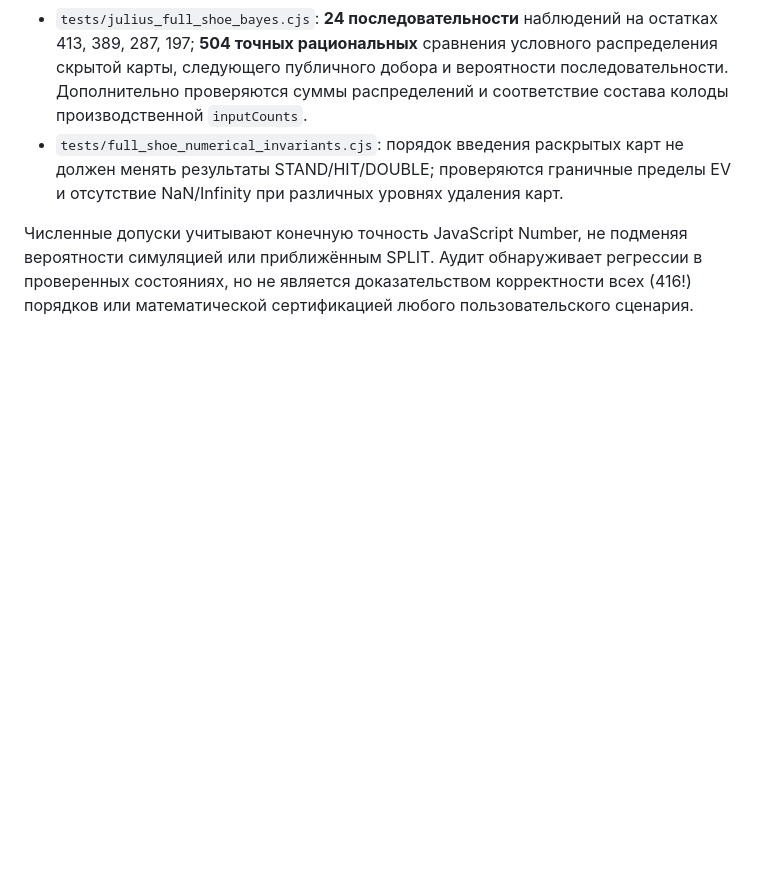
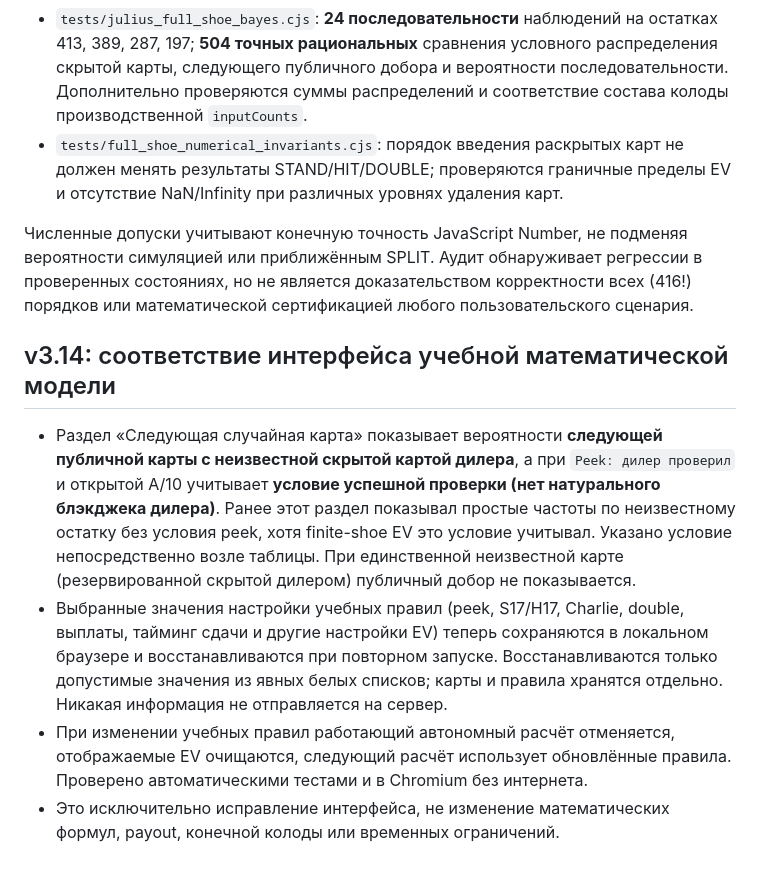
Before and after one commit to nikitasapun-sudo/Blackkek, a Markdown page: README.md, the part around the change. GitHub-like rendering; blank space fills up the shorter version.

Commit message:
ui(v3.14): refresh offline version, diagnostics and document conditional peek probabilities

```diff
--- a/README.md
+++ b/README.md
@@ -78,3 +78,10 @@
 - `tests/full_shoe_numerical_invariants.cjs`: порядок введения раскрытых карт не должен менять результаты STAND/HIT/DOUBLE; проверяются граничные пределы EV и отсутствие NaN/Infinity при различных уровнях удаления карт.
 
 Численные допуски учитывают конечную точность JavaScript Number, не подменяя вероятности симуляцией или приближённым SPLIT. Аудит обнаруживает регрессии в проверенных состояниях, но не является доказательством корректности всех (416!) порядков или математической сертификацией любого пользовательского сценария.
+
+## v3.14: соответствие интерфейса учебной математической модели
+
+- Раздел «Следующая случайная карта» показывает вероятности **следующей публичной карты с неизвестной скрытой картой дилера**, а при `Peek: дилер проверил` и открытой A/10 учитывает **условие успешной проверки (нет натурального блэкджека дилера)**. Ранее этот раздел показывал простые частоты по неизвестному остатку без условия peek, хотя finite-shoe EV это условие учитывал. Указано условие непосредственно возле таблицы. При единственной неизвестной карте (резервированной скрытой дилером) публичный добор не показывается.
+- Выбранные значения настройки учебных правил (peek, S17/H17, Charlie, double, выплаты, тайминг сдачи и другие настройки EV) теперь сохраняются в локальном браузере и восстанавливаются при повторном запуске. Восстанавливаются только допустимые значения из явных белых списков; карты и правила хранятся отдельно. Никакая информация не отправляется на сервер.
+- При изменении учебных правил работающий автономный расчёт отменяется, отображаемые EV очищаются, следующий расчёт использует обновлённые правила. Проверено автоматическими тестами и в Chromium без интернета.
+- Это исключительно исправление интерфейса, не изменение математических формул, payout, конечной колоды или временных ограничений.
```
